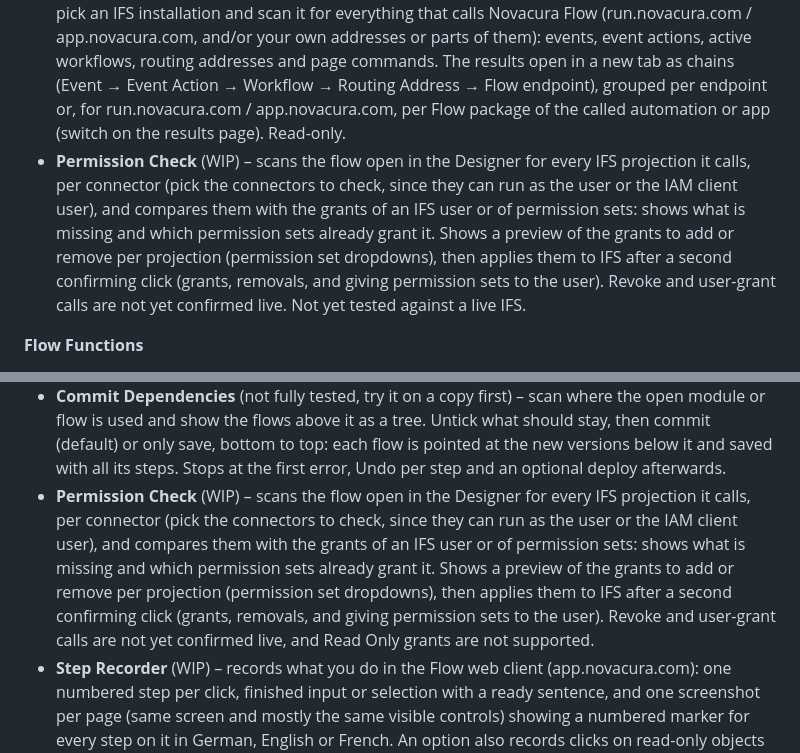
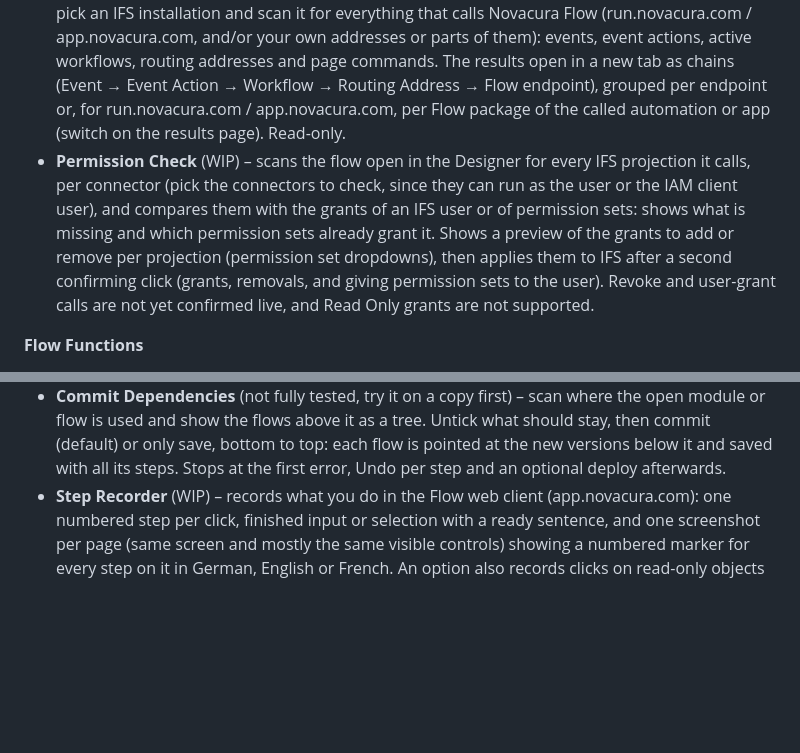
Before and after one commit to Brasijoe/NovacuraBuddy, a Markdown page: README.md, 2 parts joined by grey strips. Drawn GitHub-style; blank space fills up the shorter version.

Commit message:
README: single Permission Check line after merge
Co-Authored-By: Claude Sonnet 5.5 <noreply@anthropic.com>
Claude-Session: https://claude.ai/code/session_01LzwCfHghYjhLKPUVMDsvfQ

```diff
--- a/README.md
+++ b/README.md
@@ -16,7 +16,7 @@ The side panel groups its tabs into three menus. Hover the ⓘ icons in the pane
 - **Quick Reports** – SQL Quick Reports kept in your GitHub repo. Deploy one to an IFS instance with permission sets, then create its Flow module.
 - **Custom LUs** – design Custom Logical Units with attributes and deploy them to an IFS instance, or add attributes to existing LUs.
 - **Flow Dependencies** (built for one specific customer, other sources may need to be added) – pick an IFS installation and scan it for everything that calls Novacura Flow (run.novacura.com / app.novacura.com, and/or your own addresses or parts of them): events, event actions, active workflows, routing addresses and page commands. The results open in a new tab as chains (Event → Event Action → Workflow → Routing Address → Flow endpoint), grouped per endpoint or, for run.novacura.com / app.novacura.com, per Flow package of the called automation or app (switch on the results page). Read-only.
-- **Permission Check** (WIP) – scans the flow open in the Designer for every IFS projection it calls, per connector (pick the connectors to check, since they can run as the user or the IAM client user), and compares them with the grants of an IFS user or of permission sets: shows what is missing and which permission sets already grant it. Shows a preview of the grants to add or remove per projection (permission set dropdowns), then applies them to IFS after a second confirming click (grants, removals, and giving permission sets to the user). Revoke and user-grant calls are not yet confirmed live. Not yet tested against a live IFS.
+- **Permission Check** (WIP) – scans the flow open in the Designer for every IFS projection it calls, per connector (pick the connectors to check, since they can run as the user or the IAM client user), and compares them with the grants of an IFS user or of permission sets: shows what is missing and which permission sets already grant it. Shows a preview of the grants to add or remove per projection (permission set dropdowns), then applies them to IFS after a second confirming click (grants, removals, and giving permission sets to the user). Revoke and user-grant calls are not yet confirmed live, and Read Only grants are not supported.
 
 **Flow Functions**
 - **API Modules** – turns an OpenAPI 3.x or Swagger 2.0 description into a Flowscript module (list GETs become Queryables) and adds it to the open flow.
@@ -26,7 +26,6 @@ The side panel groups its tabs into three menus. Hover the ⓘ icons in the pane
 - **PL/SQL copy with values (web client)** – in the Flow web client (app.novacura.com), the Diagnostic panel's Trace Logs get one button, *Add PL/SQL & REST info*. Nothing runs before it is pressed. Then the logged Database steps are looked up in the flow's designer data, only in the org, package and app version the client runs (the committed version, or on Development the latest saved one, plus the assets it calls, read at once) and their log rows get a *Copy with values* button: the step's SQL with the Variables tab's current values written in as PL/SQL literals. Logged HTTP calls (REST steps and Flowscript REST calls alike) get *Copy Postman*: a Postman collection (v2.1, Import > Raw text) built from the call's own details in the log (method, URL, headers, body); the masked token becomes a Postman variable. A Designer tab must have been open once for the Flow login.
 - **Linked Flows** – link copies of one flow across packages (all copies equal), push or pull changes with a step diff, sync a whole group and deploy the new versions to your Flow environments, with a full-tab overview of every group.
 - **Commit Dependencies** (not fully tested, try it on a copy first) – scan where the open module or flow is used and show the flows above it as a tree. Untick what should stay, then commit (default) or only save, bottom to top: each flow is pointed at the new versions below it and saved with all its steps. Stops at the first error, Undo per step and an optional deploy afterwards.
-- **Permission Check** (WIP) – scans the flow open in the Designer for every IFS projection it calls, per connector (pick the connectors to check, since they can run as the user or the IAM client user), and compares them with the grants of an IFS user or of permission sets: shows what is missing and which permission sets already grant it. Shows a preview of the grants to add or remove per projection (permission set dropdowns), then applies them to IFS after a second confirming click (grants, removals, and giving permission sets to the user). Revoke and user-grant calls are not yet confirmed live, and Read Only grants are not supported.
 - **Step Recorder** (WIP) – records what you do in the Flow web client (app.novacura.com): one numbered step per click, finished input or selection with a ready sentence, and one screenshot per page (same screen and mostly the same visible controls) showing a numbered marker for every step on it in German, English or French. An option also records clicks on read-only objects ("Note ..."). Pause/resume, sub-workflow numbering (4.1, 4.2 …), edit, move, merge and delete steps; password fields are never captured. Control types other than buttons and plain inputs are guessed from the page layout (⚠) until inspected on the real client. Stop opens a full-screen editor (header fields, inline edits, free text sections, crop, blur, movable marker, autosave) and **Export PDF** prints a Novacura-design document (cover, contents, steps) via the print dialog's Save as PDF; **Export Word** downloads the same as an editable .docx. Saved recordings reopen from the tab. UI translation comes later. Needs access to app.novacura.com (new host permission).
 - **Documentation** (WIP) – document the flow open in the Designer tab for people and LLMs: steps with a Mermaid diagram, every asset it uses (recursively, with module source), which flows use it and, optionally, which IFS events and workflows call it. The LLM file opens with a task: write an eight-chapter flow documentation (name, type, business purpose, systems, trigger, process with BPM and SIPOC, participants, dependencies), so you only tell the LLM to follow the file. It also has custom IFS objects, contributors, a dependency map to visualise and (optionally) the Novacura design system.  Two selectors (Low / Standard / High) set the documentation detail level and the BPM model level; at High the BPM maps dependencies in depth (sub-flow steps, module functions, and with an IFS installation the entities and fields of each projection). Download the file and attach it to an LLM chat.
 
```
